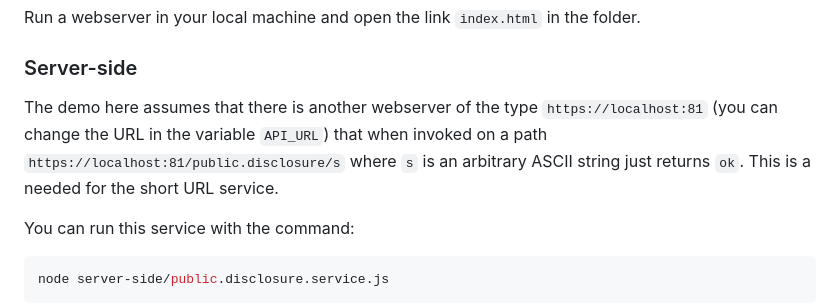
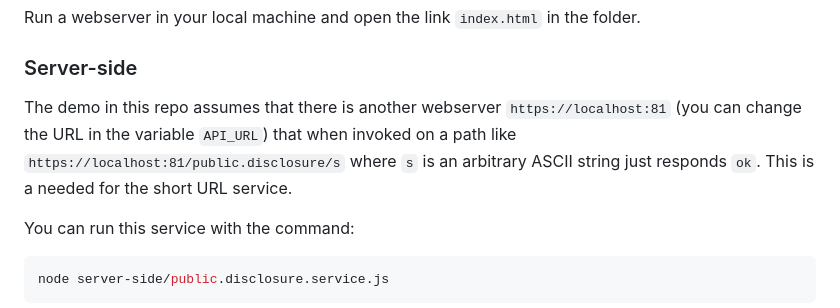
Before and after one commit to vincenzoiovino/timelock.public.disclosure, a Markdown page: README.md, the part around the change. GitHub-like rendering.

````diff
--- a/README.md
+++ b/README.md
@@ -13,7 +13,7 @@ Download the file `timelock.lib.js` from  [here](https://github.com/vincenzoiovi
 Run a webserver in your local machine and open the link ``index.html`` in the folder.
 
 ### Server-side
-The demo here assumes that there is another webserver of the type ``https://localhost:81`` (you can change the URL in the variable ``API_URL``) that when invoked on a path ``https://localhost:81/public.disclosure/s`` where ``s`` is an arbitrary ASCII string just returns ``ok``. This is a needed for the short URL service.
+The demo in this repo assumes that there is another webserver ``https://localhost:81`` (you can change the URL in the variable ``API_URL``) that when invoked on a path like ``https://localhost:81/public.disclosure/s`` where ``s`` is an arbitrary ASCII string just responds ``ok``. This is a needed for the short URL service.
 
 You can run this service with the command:
 ```bash
````
